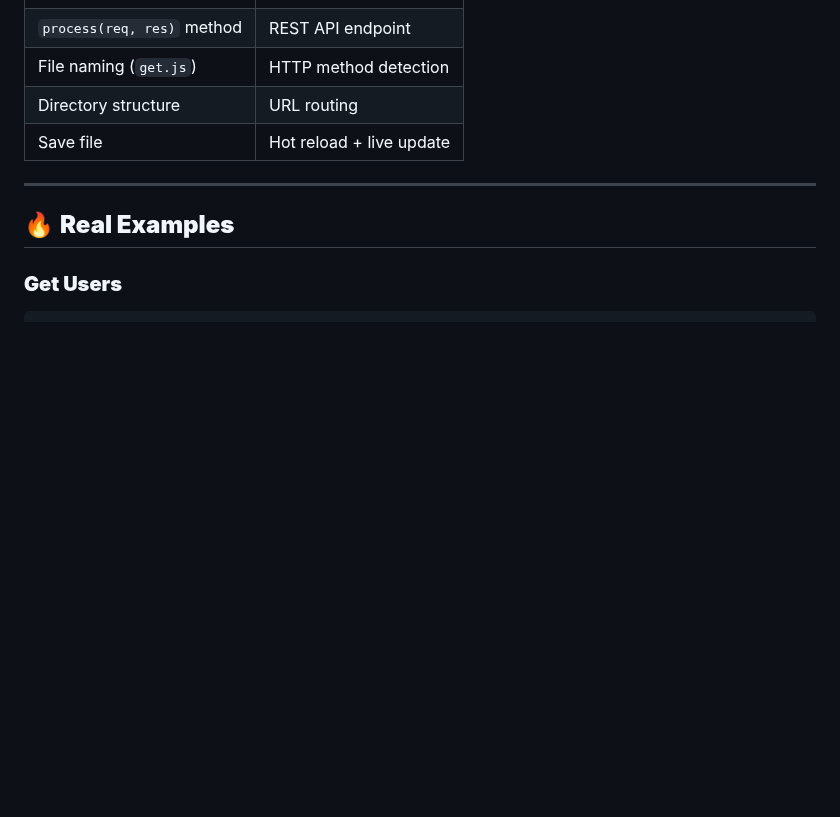
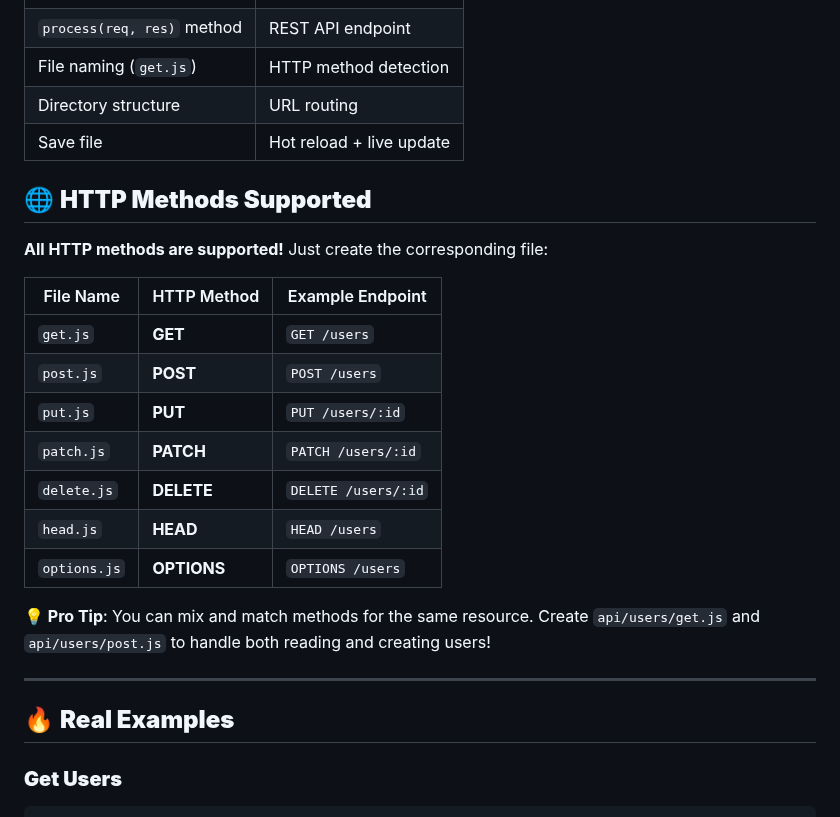
Before and after one commit to easynet-world/7134-easy-mcp-server, a Markdown page: README.md, the part around the change. Drawn GitHub-style; blank space fills up the shorter version.

Commit message:
feat: Add comprehensive HTTP methods support documentation with examples

```diff
--- a/README.md
+++ b/README.md
@@ -62,6 +62,22 @@ npm start
 | File naming (`get.js`) | HTTP method detection |
 | Directory structure | URL routing |
 | Save file | Hot reload + live update |
+
+## 🌐 **HTTP Methods Supported**
+
+**All HTTP methods are supported!** Just create the corresponding file:
+
+| File Name | HTTP Method | Example Endpoint |
+|-----------|-------------|------------------|
+| `get.js` | **GET** | `GET /users` |
+| `post.js` | **POST** | `POST /users` |
+| `put.js` | **PUT** | `PUT /users/:id` |
+| `patch.js` | **PATCH** | `PATCH /users/:id` |
+| `delete.js` | **DELETE** | `DELETE /users/:id` |
+| `head.js` | **HEAD** | `HEAD /users` |
+| `options.js` | **OPTIONS** | `OPTIONS /users` |
+
+**💡 Pro Tip**: You can mix and match methods for the same resource. Create `api/users/get.js` and `api/users/post.js` to handle both reading and creating users!
 
 ---
 
```
